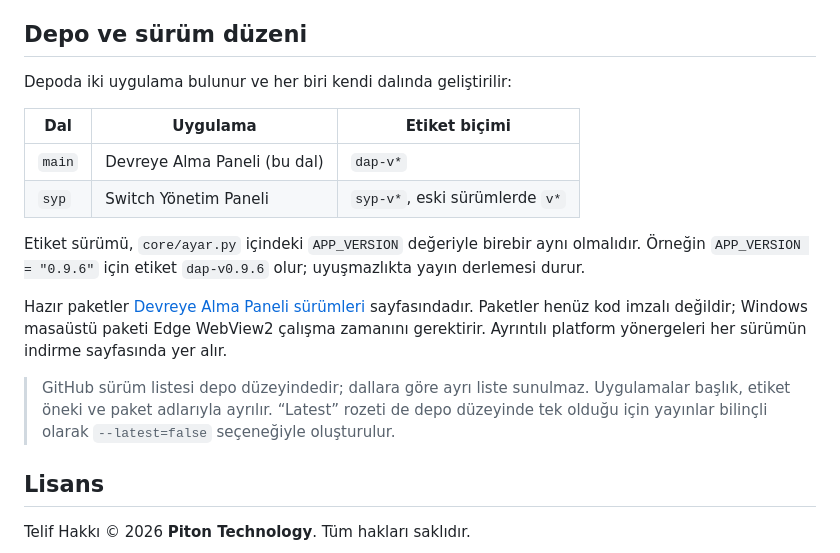
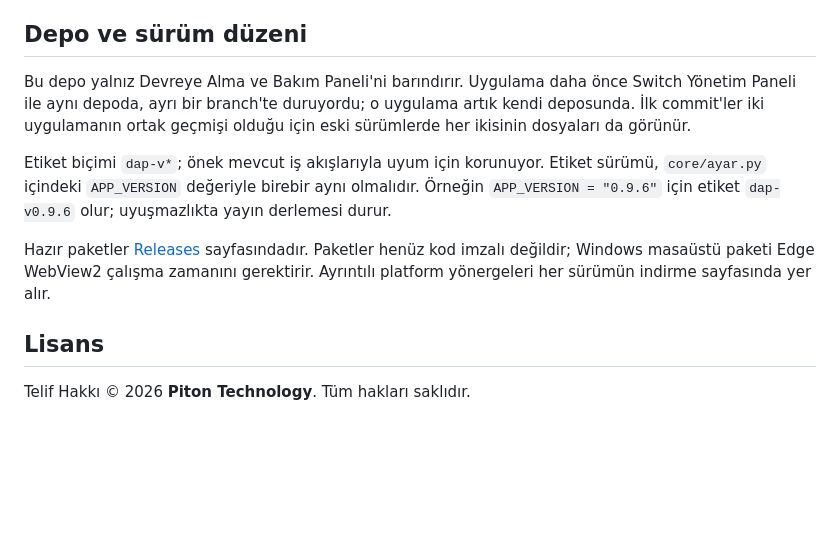
Before and after one commit to Tuncayarda/piton-devreye-alma-ve-bakim-paneli, a Markdown page: README.md, the part around the change. GitHub-like rendering; blank space fills up the shorter version.

Commit message:
Depo bölündü: yalnız Devreye Alma ve Bakım Paneli
Switch Yönetim Paneli kendi deposuna taşındı. README'deki iki dallı düzen
anlatımı ve depo başına tek release listesinden doğan "--latest=false"
notu artık geçerli değil; kaldırıldı.

İlk commit'ler iki uygulamanın ortak geçmişi olduğundan eski sürümlerde
her ikisinin dosyaları görünmeye devam eder — bu bilerek korundu.

```diff
--- a/README.md
+++ b/README.md
@@ -156,26 +156,20 @@ değişiklik yapıldığında iki kopya elle eşitlenmelidir.
 
 ## Depo ve sürüm düzeni
 
-Depoda iki uygulama bulunur ve her biri kendi dalında geliştirilir:
+Bu depo yalnız Devreye Alma ve Bakım Paneli'ni barındırır. Uygulama daha
+önce Switch Yönetim Paneli ile aynı depoda, ayrı bir branch'te duruyordu;
+o uygulama artık kendi deposunda. İlk commit'ler iki uygulamanın ortak
+geçmişi olduğu için eski sürümlerde her ikisinin dosyaları da görünür.
 
-| Dal | Uygulama | Etiket biçimi |
-|---|---|---|
-| `main` | Devreye Alma Paneli (bu dal) | `dap-v*` |
-| `syp` | Switch Yönetim Paneli | `syp-v*`, eski sürümlerde `v*` |
-
+Etiket biçimi `dap-v*`; önek mevcut iş akışlarıyla uyum için korunuyor.
 Etiket sürümü, `core/ayar.py` içindeki `APP_VERSION` değeriyle birebir aynı
 olmalıdır. Örneğin `APP_VERSION = "0.9.6"` için etiket `dap-v0.9.6` olur;
 uyuşmazlıkta yayın derlemesi durur.
 
-Hazır paketler [Devreye Alma Paneli sürümleri](../../releases?q=dap-v)
-sayfasındadır. Paketler henüz kod imzalı değildir; Windows masaüstü paketi
-Edge WebView2 çalışma zamanını gerektirir. Ayrıntılı platform yönergeleri
-her sürümün indirme sayfasında yer alır.
-
-> GitHub sürüm listesi depo düzeyindedir; dallara göre ayrı liste sunulmaz.
-> Uygulamalar başlık, etiket öneki ve paket adlarıyla ayrılır. “Latest”
-> rozeti de depo düzeyinde tek olduğu için yayınlar bilinçli olarak
-> `--latest=false` seçeneğiyle oluşturulur.
+Hazır paketler [Releases](../../releases) sayfasındadır. Paketler henüz
+kod imzalı değildir; Windows masaüstü paketi Edge WebView2 çalışma
+zamanını gerektirir. Ayrıntılı platform yönergeleri her sürümün indirme
+sayfasında yer alır.
 
 ## Lisans
 
```
